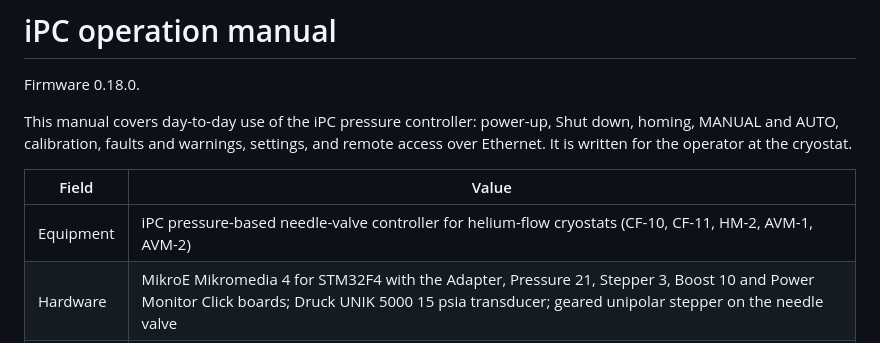
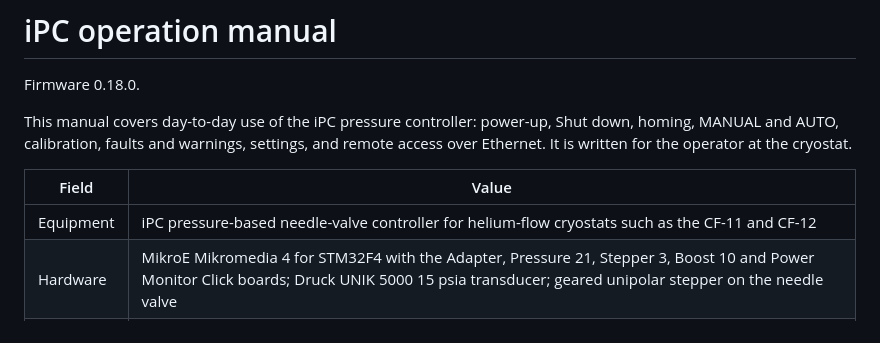
Before and after one commit to ryanlleung/PMC, a Markdown page: docs/operation-manual.md, the part around the change. GitHub-like rendering.

```diff
--- a/docs/operation-manual.md
+++ b/docs/operation-manual.md
@@ -6,7 +6,7 @@ This manual covers day-to-day use of the iPC pressure controller: power-up, Shut
 
 | Field | Value |
 | --- | --- |
-| Equipment | iPC pressure-based needle-valve controller for helium-flow cryostats (CF-10, CF-11, HM-2, AVM-1, AVM-2) |
+| Equipment | iPC pressure-based needle-valve controller for helium-flow cryostats such as the CF-11 and CF-12 |
 | Hardware | MikroE Mikromedia 4 for STM32F4 with the Adapter, Pressure 21, Stepper 3, Boost 10 and Power Monitor Click boards; Druck UNIK 5000 15 psia transducer; geared unipolar stepper on the needle valve |
 | Firmware | 0.18.0 |
 | Sources | Firmware source in `firmware/`, `docs/firmware.md`, `docs/text-port-commands.md` and `docs/modbus-register-map.md` |
```
Also changed, not shown: README.md (+2 -2 lines), docs/screens/home-auto.png, docs/screens/warning-w2.png.
